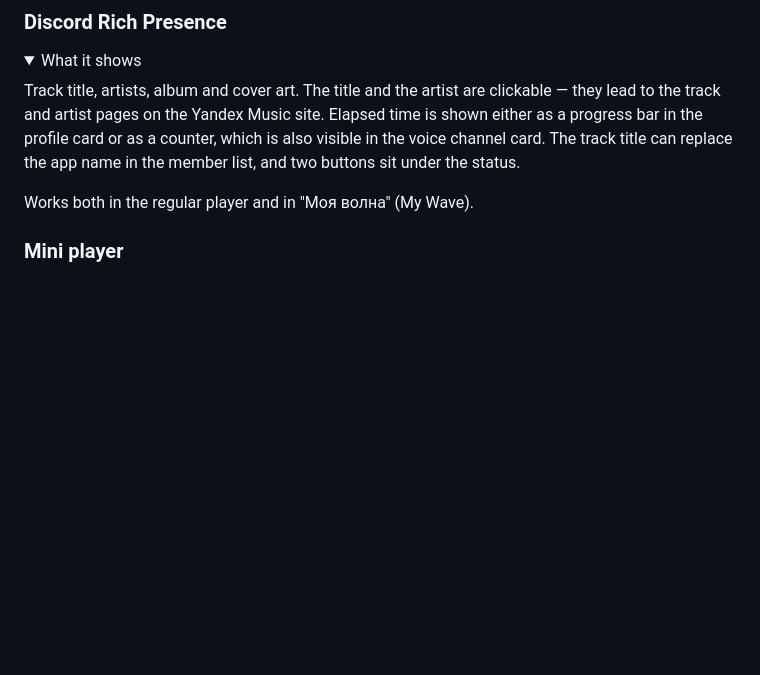
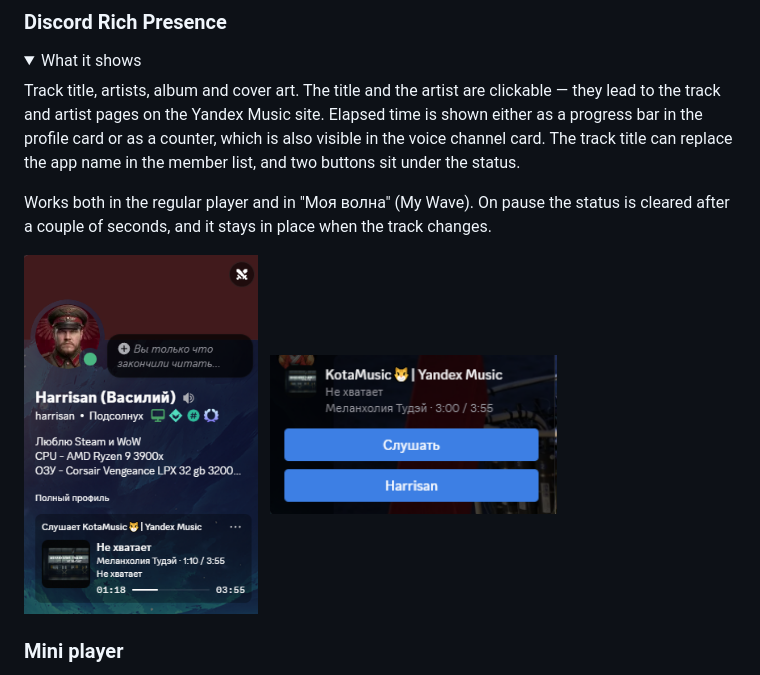
Before and after one commit to AveHarrisan/KotaMusic, a Markdown page: docs/en/README.md, the part around the change. Drawn GitHub-style; pictures changed too: docs/images/discord-profile.png (added), docs/images/discord-voice.png (added); blank space fills up the shorter version.

```diff
--- a/docs/en/README.md
+++ b/docs/en/README.md
@@ -75,7 +75,14 @@ or as a counter, which is also visible in the voice channel card. The
 track title can replace the app name in the member list, and two buttons
 sit under the status.
 
-Works both in the regular player and in "Моя волна" (My Wave).
+Works both in the regular player and in "Моя волна" (My Wave). On pause the status is cleared
+after a couple of seconds, and it stays in place when the track changes.
+
+<p>
+<img src="../images/discord-profile.png" height="360" alt="Status in the Discord profile">
+&nbsp;
+<img src="../images/discord-voice.png" height="160" alt="Status with buttons on hover">
+</p>
 
 </details>
 
```
Also changed, not shown: README.md (+8 -1 lines).
